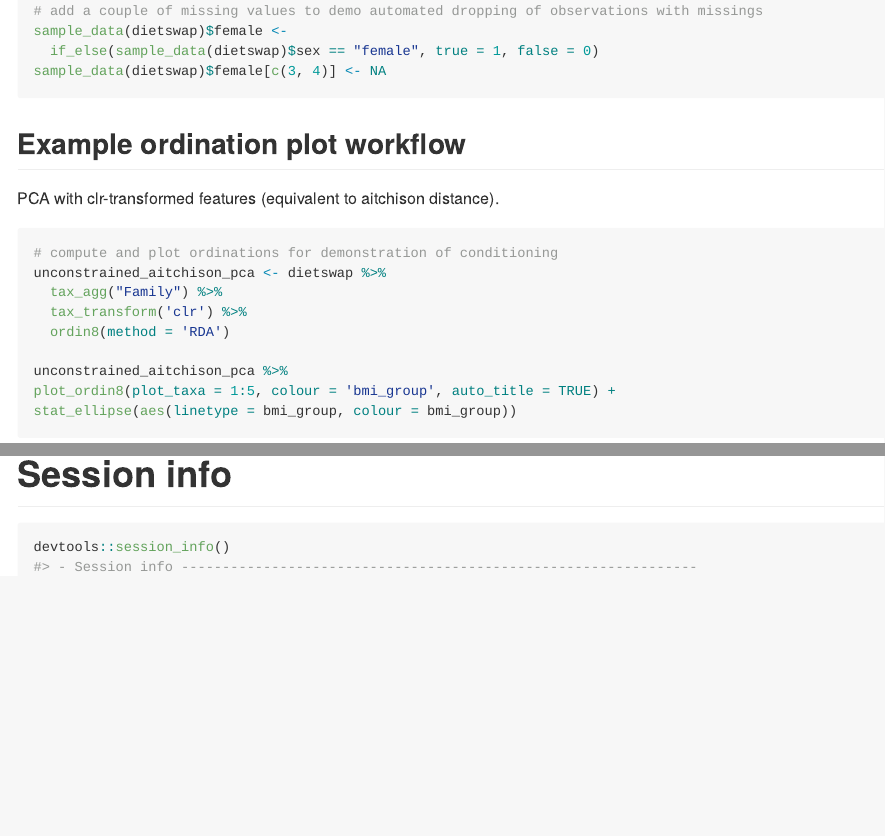
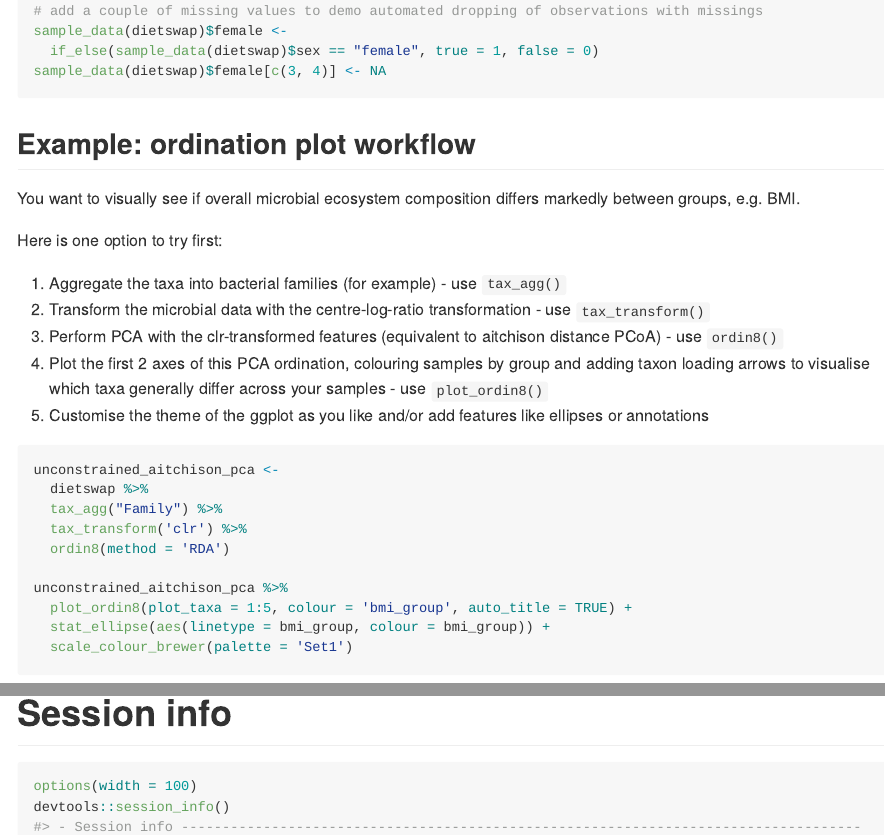
Before and after one commit to david-barnett/microViz, an R Markdown document (README.Rmd): the page in a window 1100 px wide, from 750 px down, and a second part further down, joined at a grey line. The pictures show the output file README.md that the author committed with the source, drawn offline in the style of GitHub.

Commit message:
extended readme text

````diff
--- a/README.Rmd
+++ b/README.Rmd
@@ -53,23 +53,33 @@ sample_data(dietswap)$female[c(3, 4)] <- NA
 ```
 
 
-## Example ordination plot workflow
+## Example: ordination plot workflow
 
-PCA with clr-transformed features (equivalent to aitchison distance).
+You want to visually see if overall microbial ecosystem composition differs markedly between groups, e.g. BMI.
 
-```{r ordination-plot}
-# compute and plot ordinations for demonstration of conditioning
-unconstrained_aitchison_pca <- dietswap %>%
+Here is one option to try first:
+
+1. Aggregate the taxa into bacterial families (for example) - use `tax_agg()`
+2. Transform the microbial data with the centre-log-ratio transformation - use `tax_transform()`
+3. Perform PCA with the clr-transformed features (equivalent to aitchison distance PCoA) - use `ordin8()`
+4. Plot the first 2 axes of this PCA ordination, colouring samples by group and adding taxon loading arrows to visualise which taxa generally differ across your samples - use `plot_ordin8()`
+5. Customise the theme of the ggplot as you like and/or add features like ellipses or annotations
+
+```{r ordination-plot, dpi=300}
+unconstrained_aitchison_pca <-
+  dietswap %>%
   tax_agg("Family") %>%
   tax_transform('clr') %>%
   ordin8(method = 'RDA')
 
 unconstrained_aitchison_pca %>%
-plot_ordin8(plot_taxa = 1:5, colour = 'bmi_group', auto_title = TRUE) +
-stat_ellipse(aes(linetype = bmi_group, colour = bmi_group))
+  plot_ordin8(plot_taxa = 1:5, colour = 'bmi_group', auto_title = TRUE) +
+  stat_ellipse(aes(linetype = bmi_group, colour = bmi_group)) +
+  scale_colour_brewer(palette = 'Set1')
 ```
 
 # Session info
 ```{r}
+options(width = 100)
 devtools::session_info()
 ```
````
Also changed, not shown: README.md, 1 other file.
